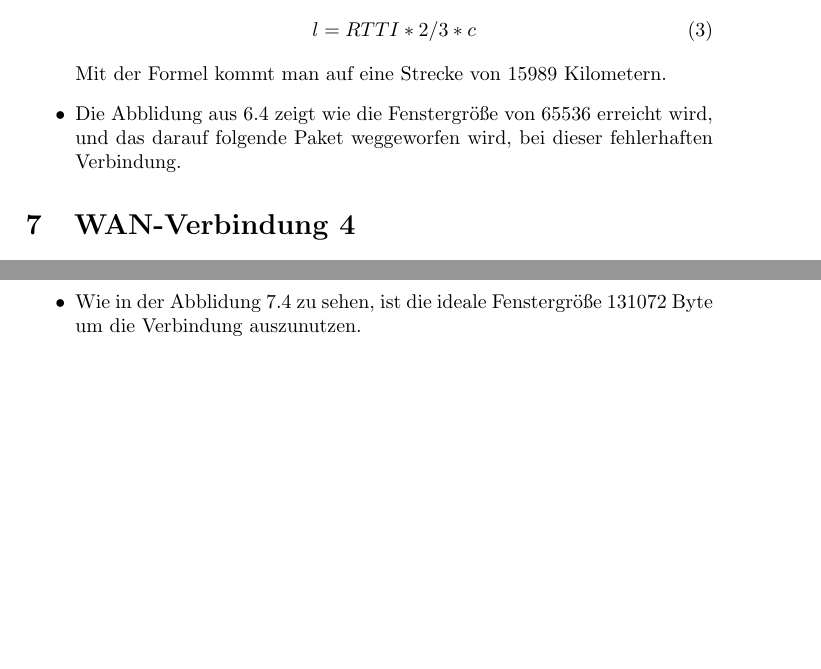
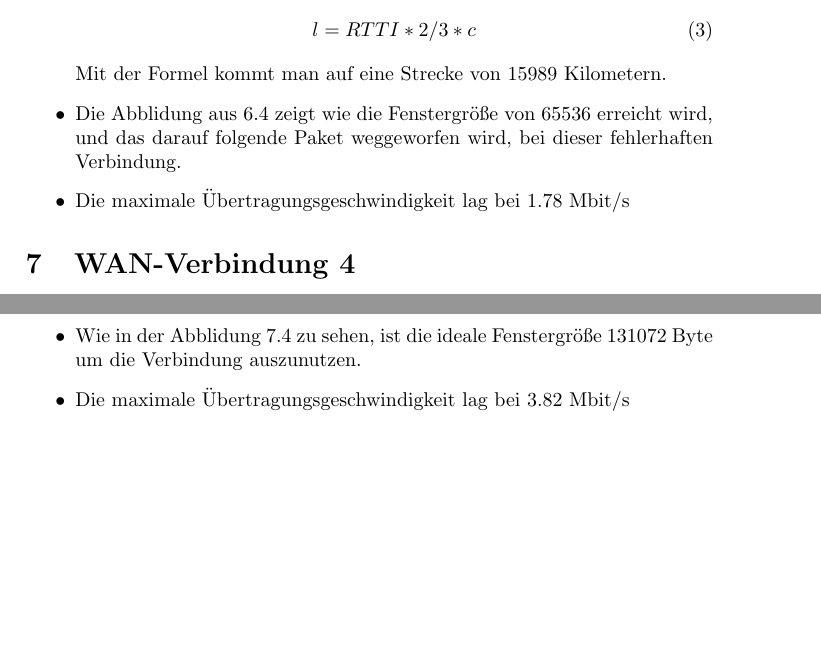
Before and after one commit to Hamdor/RN, a LaTeX document (a2/auswertung.tex): two parts of pages 15 and 18 of 18, joined at a grey line, cut so that both start at the same text, the shorter picture padded with empty space. Compiled offline with pdfLaTeX.

Commit message:
Update auswertung

```diff
--- a/a2/auswertung.tex
+++ b/a2/auswertung.tex
@@ -182,6 +184,7 @@ Wie zu sehen wird das 150 Paket verworfen und erneut versendet.
  Mit der Formel kommt man auf eine Strecke von 15989 Kilometern.
  \item Die Abblidung aus  6.4 zeigt wie die Fenstergröße von 65536 erreicht wird, und das darauf folgende Paket
  weggeworfen wird, bei dieser fehlerhaften Verbindung.
+ \item Die maximale Übertragungsgeschwindigkeit lag bei 1.78 Mbit/s
 \end{itemize}
 
 %% WAN4
@@ -209,6 +212,7 @@ Die verwendete Paketgröße 65536 Byte.
  \end{equation}
  Man kommt wieder auf die selbe Entfernung von 15989 Kilometern.
  \item Wie in der Abblidung 7.4 zu sehen, ist die ideale Fenstergröße 131072 Byte um die Verbindung auszunutzen.}
+ \item Die maximale Übertragungsgeschwindigkeit lag bei 3.82 Mbit/s
 \end{itemize}
 
 \end{document}
```
Also changed, not shown: a2/auswertung.tex (2 more changed lines).
